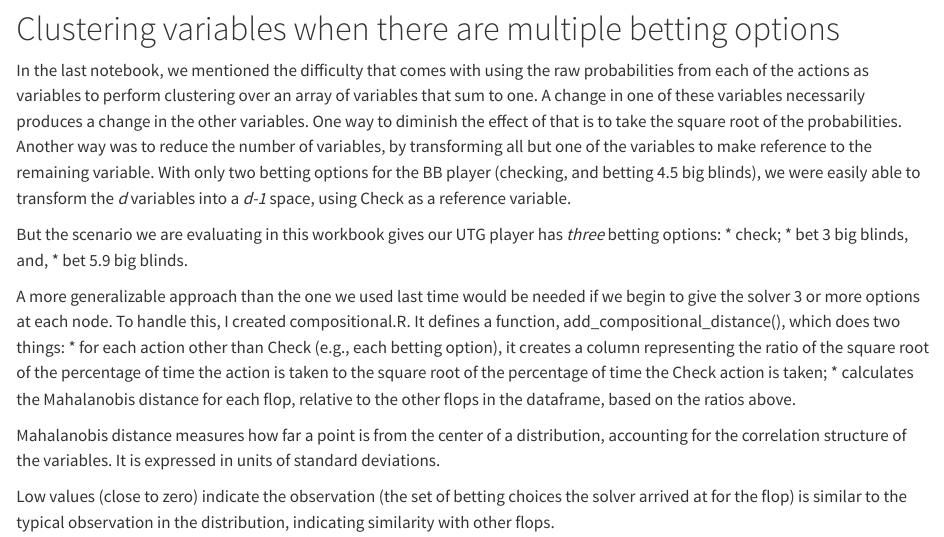
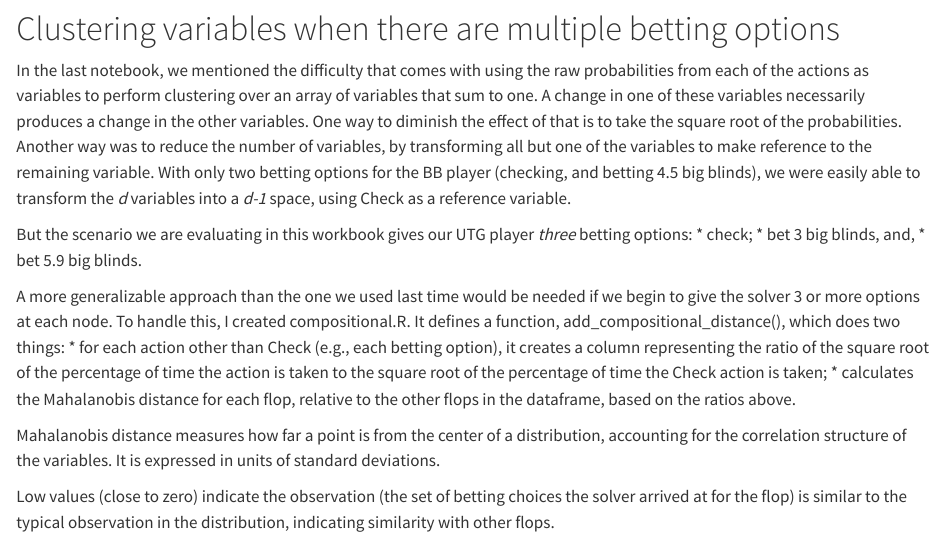
Before and after one commit to cshancock/163-srp-utg-vs-bb-flat, a Quarto document (analysis/02-utg-vs-check.qmd): the page in a window 1100 px wide, from 610 px down. Rendered offline with R 4.5, knitr and Pandoc in place of Quarto, with nearby package versions; some code elsewhere in the file could not run offline.

Commit message:
Update analysis/02-utg-vs-check.qmd
Co-authored-by: Copilot <175728472+Copilot@users.noreply.github.com>

```diff
--- a/analysis/02-utg-vs-check.qmd
+++ b/analysis/02-utg-vs-check.qmd
@@ -37,7 +37,7 @@ In this workbook we look to see how UTG responds to the almost-certain check by
 # Clustering variables when there are multiple betting options
 In the last notebook, we mentioned the difficulty that comes with using the raw probabilities from each of the actions as variables to perform clustering over an array of variables that sum to one. A change in one of these variables necessarily produces a change in the other variables. One way to diminish the effect of that is to take the square root of the probabilities. Another way was to reduce the number of variables, by transforming all but one of the variables to make reference to the remaining variable. With only two betting options for the BB player (checking, and betting 4.5 big blinds), we were easily able to transform the *d* variables into a *d-1* space, using Check as a reference variable.
 
-But the scenario we are evaluating in this workbook gives our UTG player has *three* betting options:
+But the scenario we are evaluating in this workbook gives our UTG player *three* betting options:
 * check;
 * bet 3 big blinds, and,
 * bet 5.9 big blinds.
```
